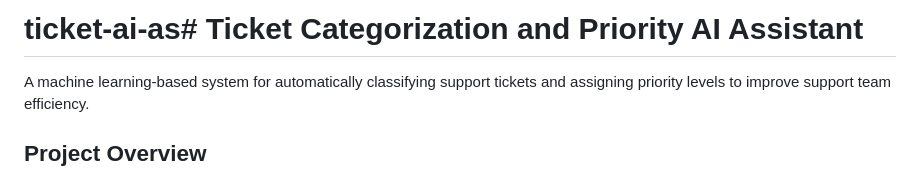
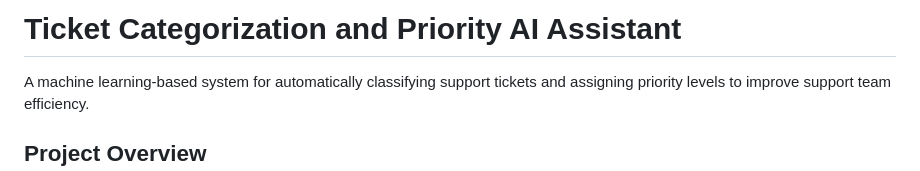
Before and after one commit to vmagdale2/ticket-ai-assistant, a Markdown page: README.md, the part around the change. Rendered like a GitHub page.

```diff
--- a/README.md
+++ b/README.md
@@ -1,4 +1,4 @@
-# ticket-ai-as# Ticket Categorization and Priority AI Assistant
+# Ticket Categorization and Priority AI Assistant
 
 A machine learning-based system for automatically classifying support tickets and assigning priority levels to improve support team efficiency.
 
```
